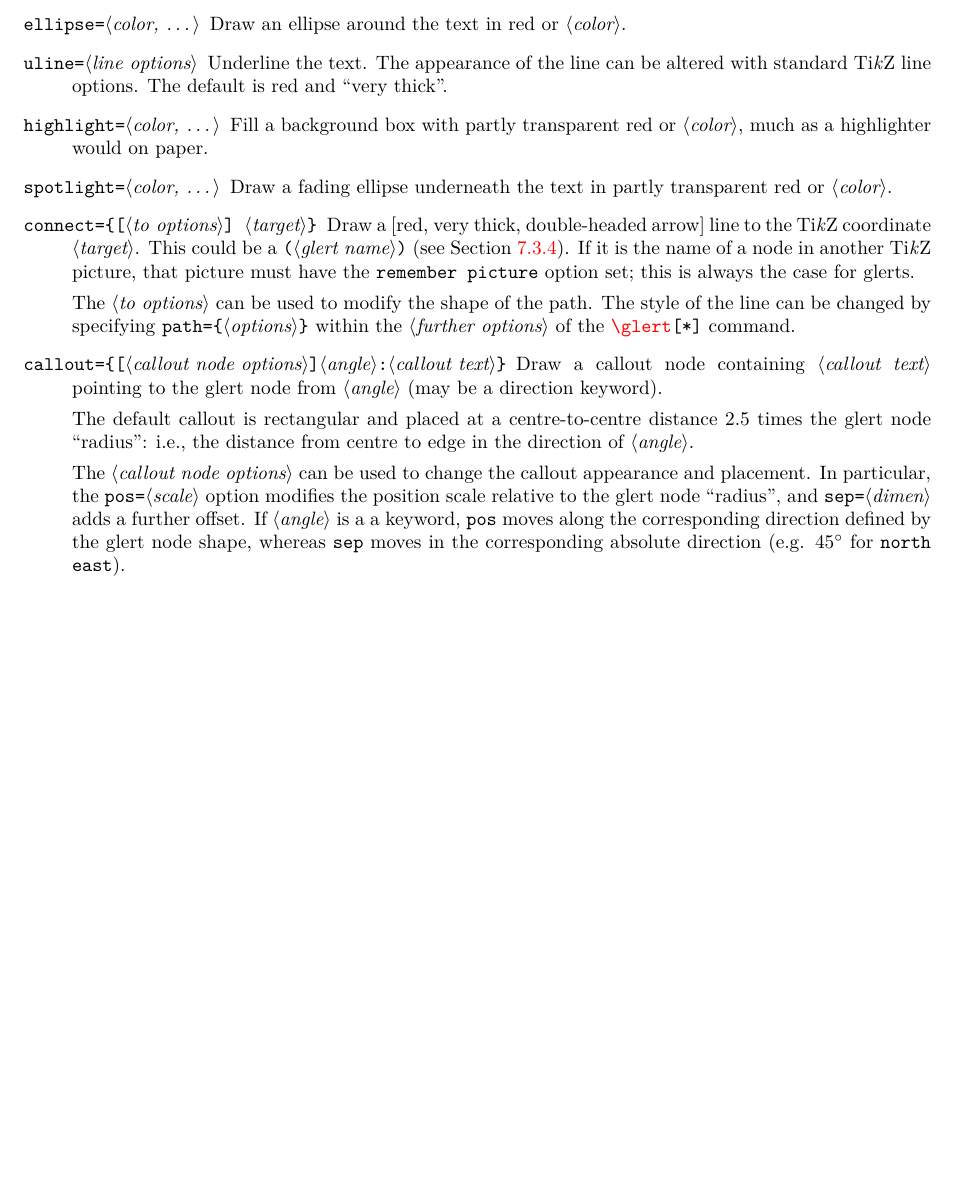
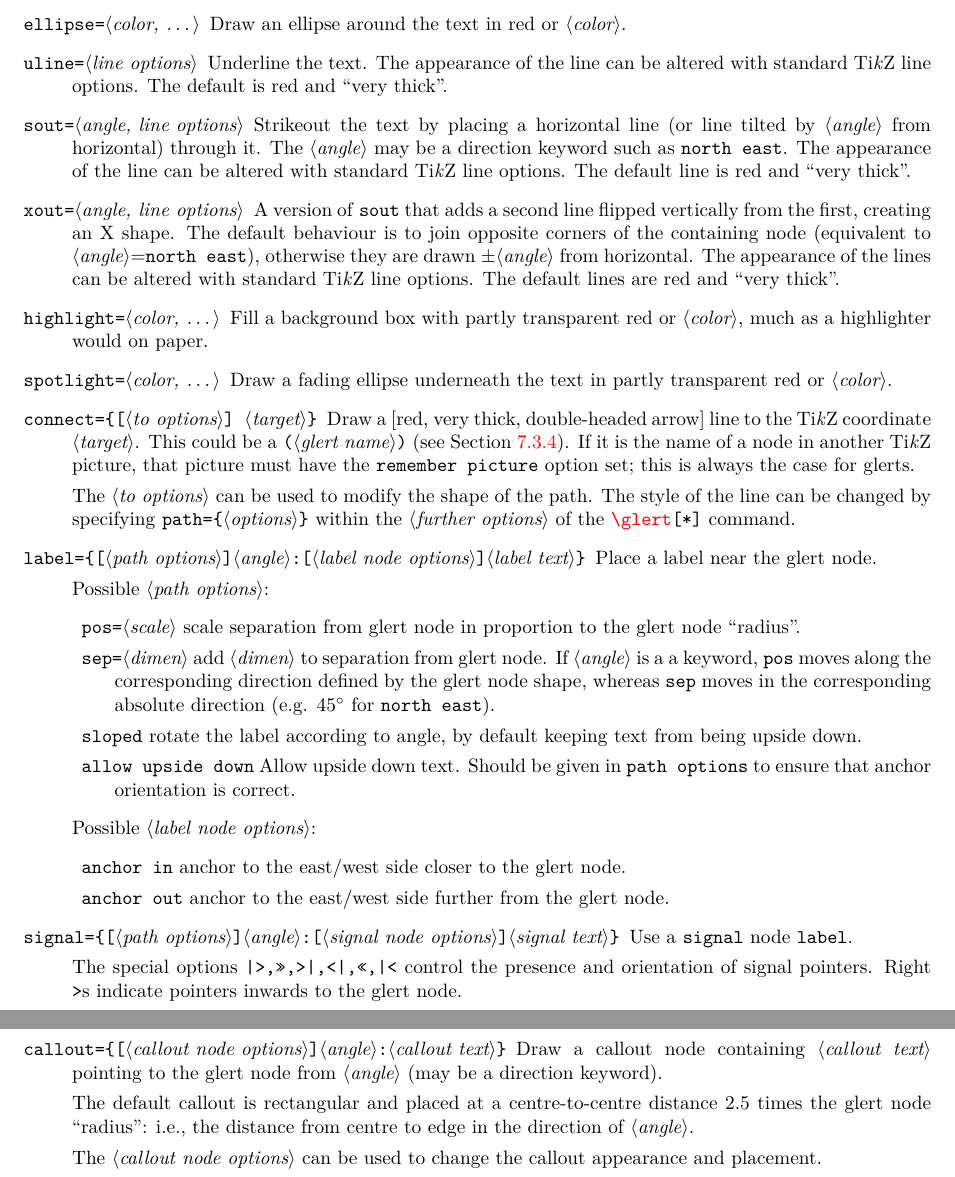
Before and after one commit to gatsby-sahani/beamincr, a LaTeX document (beamincrdoc.tex): part of page 19 of 28 before the commit and two parts of pages 19 and 20 of 29 after it, the two joined at a grey line, cut so that both start at the same text, the shorter picture padded with empty space. Compiled offline with pdfLaTeX; a LaTeX package or settings file that is missing is left out.

Commit message:
update docs

```diff
--- a/beamincrdoc.tex
+++ b/beamincrdoc.tex
@@ -1803,6 +1803,19 @@ are as follows.
   line can be altered with standard \TikZ\ line options.  The default is red and
   ``very thick''.
 
+\item[\tt sout=\ometa{angle, line options}] Strikeout the text by placing a
+  horizontal line (or line tilted by \meta{angle} from horizontal) through it.
+  The \meta{angle} may be a direction keyword such as \ttx{north east}.  The
+  appearance of the line can be altered with standard \TikZ\ line options.  The
+  default line is red and ``very thick''.
+
+\item[\tt xout=\ometa{angle, line options}] A version of \ttx{sout} that adds a
+  second line flipped vertically from the first, creating an X shape.  The
+  default behaviour is to join opposite corners of the containing node (equivalent to
+  \meta{angle}=\ttx{north east}), otherwise they are drawn $\pm$\meta{angle}
+  from horizontal.  The appearance of the lines can be altered with standard
+  \TikZ\ line options.  The default lines are red and ``very thick''.
+
 \item[\tt highlight=\ometa{color, \dots}] Fill a background box with partly transparent
   red or \meta{color}, much as a highlighter would on paper.
 
@@ -1819,6 +1832,36 @@ are as follows.
   of the line can be changed by specifying \ttx{path=\marg{options}} within the
   \ometa{further options} of the \cmd\glert\ttx{[*]} command.
 
+\item[\tt label=\{\oarg{path options}\meta{angle}:\oarg{label node options}\meta{label text}\}]
+  Place a label near the glert node.
+
+  Possible  \meta{path options}:
+  \begin{description}
+  \item{\ttx{pos=\meta{scale}}} scale separation from glert node in proportion
+    to the glert node ``radius''.
+  \item {\ttx{sep=\meta{dimen}}} add \meta{dimen} to separation from glert node.
+    If \meta{angle} is a a keyword, \ttx{pos} moves along the corresponding
+    direction defined by the glert node shape, whereas \ttx{sep} moves in the
+    corresponding absolute direction (e.g. $45^\circ$ for \ttx{north east}).
+  \item{\ttx{sloped}} rotate the label according to angle, by default keeping
+    text from being upside down.
+  \item{\ttx{allow upside down}} Allow upside down text.  Should be given in
+    \ttx{path options} to ensure that anchor orientation is correct.
+  \end{description}
+
+  Possible  \meta{label node options}:
+  \begin{description}
+  \item{\ttx{anchor in}} anchor to the east/west side closer to the glert node.
+  \item{\ttx{anchor out}} anchor to the east/west side further from the glert node.
+  \end{description}
+
+\item[\tt signal=\{\oarg{path options}\meta{angle}:\oarg{signal node options}\meta{signal text}\}]
+  Use a \ttx{signal} node \ttx{label}.
+
+  The special options \ttx{\string|>,>>,>\string|,<\string|,<<,\string|<}
+  control the presence and orientation of signal pointers.  Right \ttx>s
+  indicate pointers inwards to the glert node.
+
 \item[\tt callout=\{\oarg{callout node options}\meta{angle}:\meta{callout text}\}]
 
   Draw a callout node containing \meta{callout text} pointing to the glert node
@@ -1828,12 +1871,7 @@ are as follows.
   node ``radius'': i.e., the distance from centre to edge in the direction of \meta{angle}.
 
   The \ometa{callout node options} can be used to change the callout appearance
-  and placement.  In particular, the \ttx{pos=\meta{scale}} option modifies the
-  position scale relative to the glert node ``radius'', and
-  \ttx{sep=\meta{dimen}} adds a further offset.  If \meta{angle} is a a keyword,
-  \ttx{pos} moves along the corresponding direction defined by the glert node
-  shape, whereas \ttx{sep} moves in the corresponding absolute direction
-  (e.g. $45^\circ$ for \ttx{north east}).
+  and placement.
 
   Options can be set for all callouts using the \ttx{glert callout options}
   style.  Initially, this sets the defaults of \ttx{\{rectangle callout, draw,
```
Also changed, not shown: beamincrdoc.pdf.
